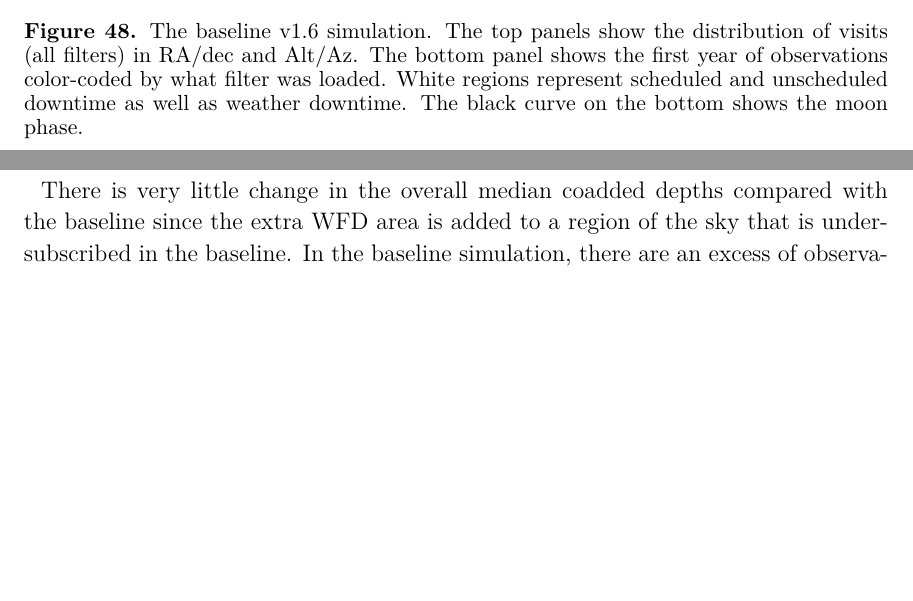
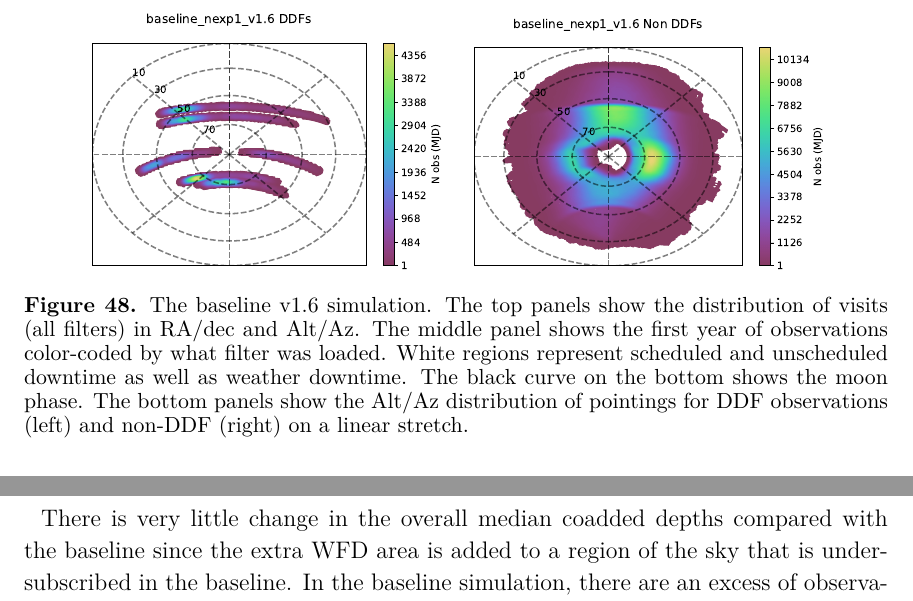
Before and after one commit to lsst-pst/pstn-051, a LaTeX paper (PSTN-051.tex, which reads runs_v16.tex): two parts of pages 48 and 53 of 63 before the commit and two parts of pages 49 and 54 of 63 after it, joined at a grey line, cut at the place of the change, the shorter picture padded with empty space. Compiled offline with XeLaTeX; a LaTeX package or settings file that is missing is left out.

Commit message:
plot fiddles

```diff
--- a/runs_v16.tex
+++ b/runs_v16.tex
@@ -14,9 +14,11 @@ Here we describe the runs done as part of the `candidate baselines' in the FBS 1
 \epsscale{.5}
 \plotone{plots/pulled_plots/baseline_nexp1_v1_6_10yrs_Count_observationStartMJD_HEAL_SkyMap.pdf}
 \plotone{plots/pulled_plots/baseline_nexp1_v1_6_10yrs_Nvisits_as_function_of_Alt_Az_HEAL_SkyMap.pdf}
-\plotone{plots/pulled_plots/baseline_nexp1_v1_6_10yrs_Hourglass_year_0-1_HOUR_Hourglass.pdf}
+\plotone{plots/pulled_plots/baseline_nexp1_v1_6_10yrs_Hourglass_year_0-1_HOUR_Hourglass.pdf} \\
+\plotone{plots/aa_linear/baseline_nexp1_v1_6_N_obs_note_like_DD_HEAL_SkyMap.pdf}
+\plotone{plots/aa_linear/baseline_nexp1_v1_6_N_obs_note_not_like_DD_HEAL_SkyMap.pdf}
 \epsscale{1}
-\caption{The baseline v1.6 simulation. The top panels show the distribution of visits (all filters) in RA/dec and Alt/Az. The bottom panel shows the first year of observations color-coded by what filter was loaded. White regions represent scheduled and unscheduled downtime as well as weather downtime. The black curve on the bottom shows the moon phase.}\label{fig:baseline1.6}
+\caption{The baseline v1.6 simulation. The top panels show the distribution of visits (all filters) in RA/dec and Alt/Az. The middle panel shows the first year of observations color-coded by what filter was loaded. White regions represent scheduled and unscheduled downtime as well as weather downtime. The black curve on the bottom shows the moon phase. The bottom panels show the Alt/Az distribution of pointings for DDF observations (left) and non-DDF (right) on a linear stretch.}\label{fig:baseline1.6}
 \end{figure}
 
 
```
Also changed, not shown: plots/aa_linear/baseline_nexp1_v1_6_N_obs_note_like_DD_HEAL_SkyMap.pdf (added), plots/aa_linear/baseline_nexp1_v1_6_N_obs_note_not_like_DD_HEAL_SkyMap.pdf (added), plots/variable_expt_plots/baseline_spot.pdf, plots/variable_expt_plots/varexpt_spot.pdf, 2 other files.
